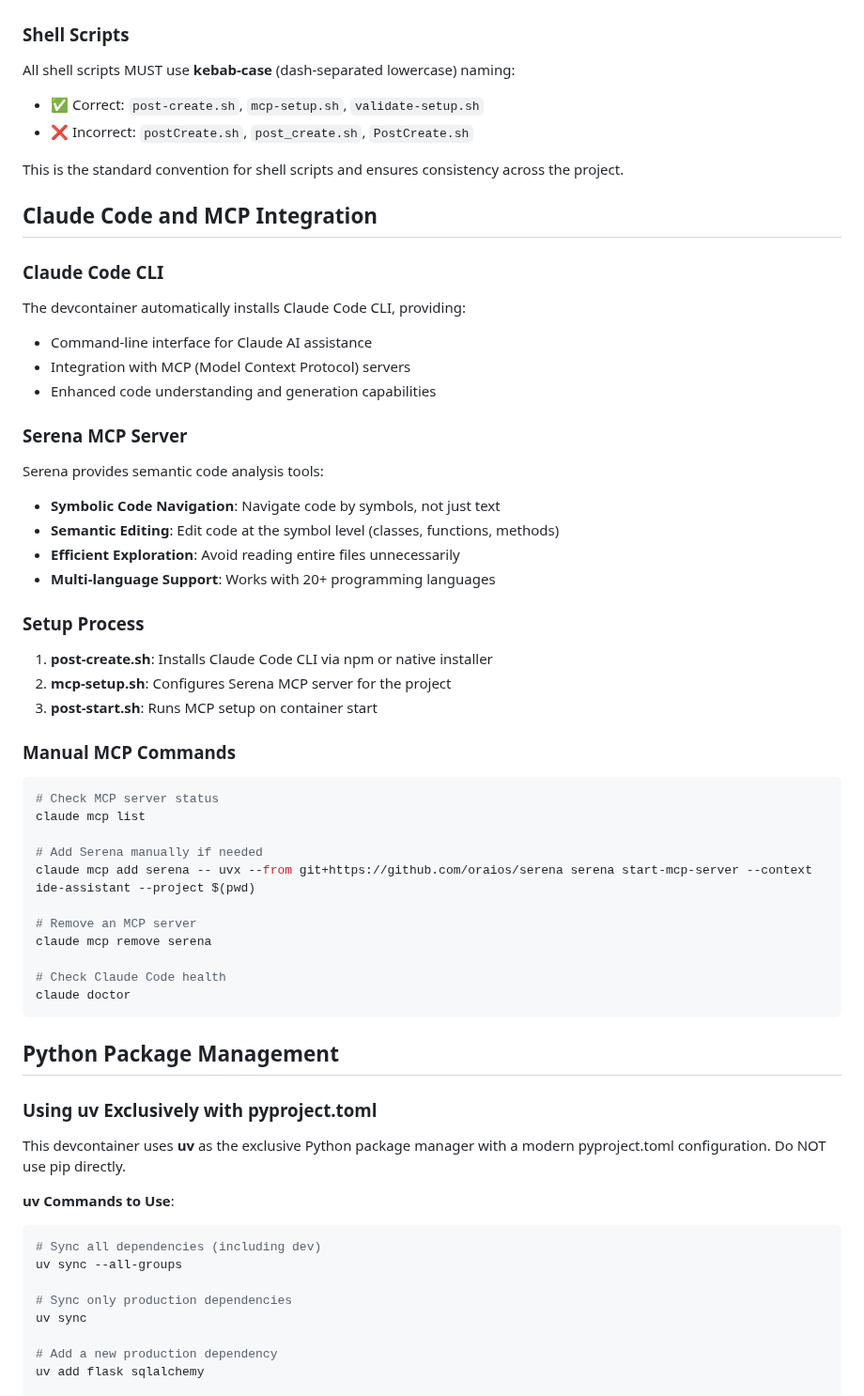
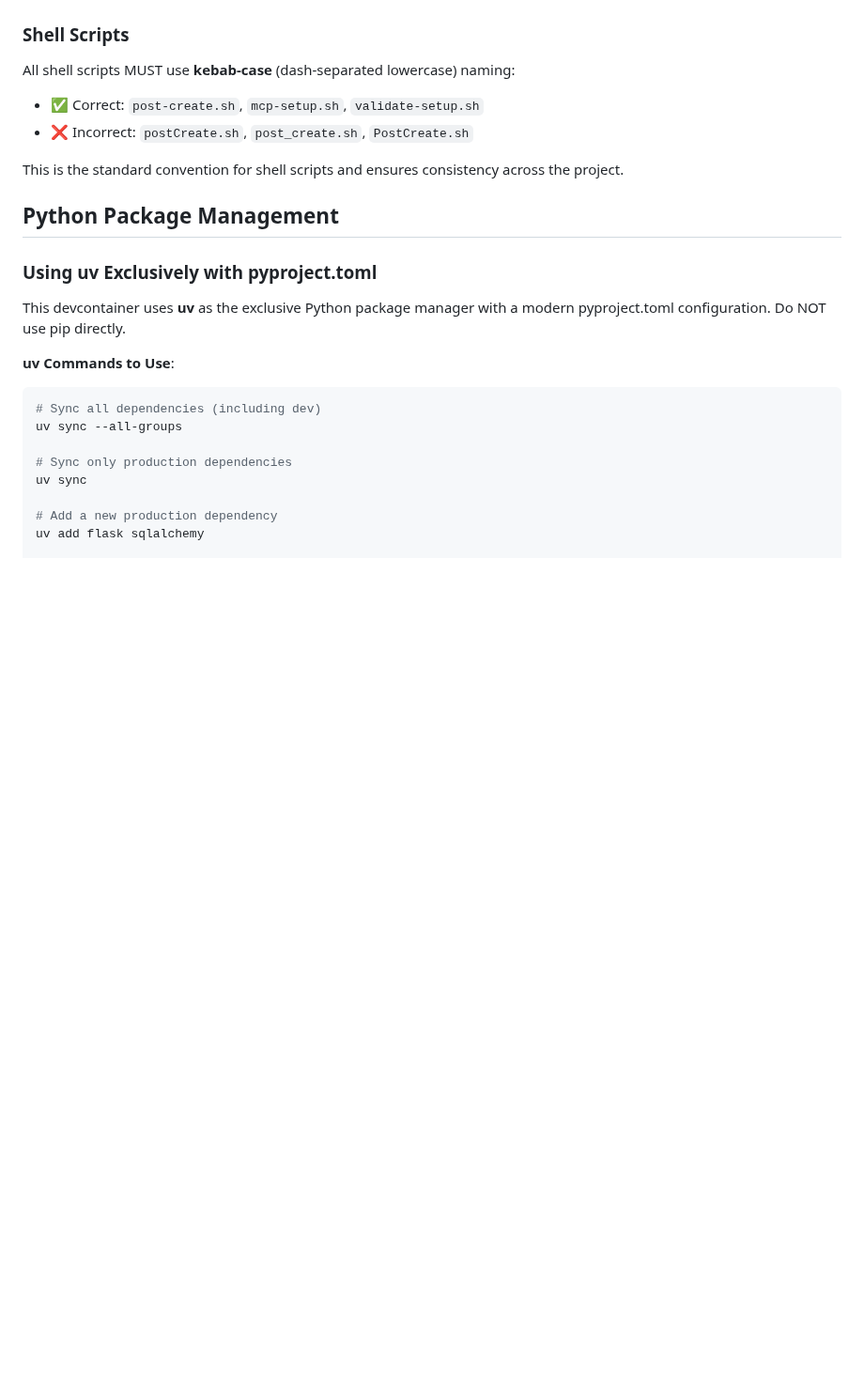
Before and after one commit to SheratonMV/FAIRDatabase, a Markdown page: .devcontainer/CLAUDE.md, the part around the change. Shown at 94% size. GitHub-like rendering; blank space fills up the shorter version.

Commit message:
docs(devcontainer): remove Claude Code MCP setup documentation
Removed outdated MCP integration documentation from devcontainer CLAUDE.md
as the setup is now simplified and automated

````diff
--- a/.devcontainer/CLAUDE.md
+++ b/.devcontainer/CLAUDE.md
@@ -8,41 +8,6 @@ All shell scripts MUST use **kebab-case** (dash-separated lowercase) naming:
 - ❌ Incorrect: `postCreate.sh`, `post_create.sh`, `PostCreate.sh`
 
 This is the standard convention for shell scripts and ensures consistency across the project.
-
-## Claude Code and MCP Integration
-
-### Claude Code CLI
-The devcontainer automatically installs Claude Code CLI, providing:
-- Command-line interface for Claude AI assistance
-- Integration with MCP (Model Context Protocol) servers
-- Enhanced code understanding and generation capabilities
-
-### Serena MCP Server
-Serena provides semantic code analysis tools:
-- **Symbolic Code Navigation**: Navigate code by symbols, not just text
-- **Semantic Editing**: Edit code at the symbol level (classes, functions, methods)
-- **Efficient Exploration**: Avoid reading entire files unnecessarily
-- **Multi-language Support**: Works with 20+ programming languages
-
-### Setup Process
-1. **post-create.sh**: Installs Claude Code CLI via npm or native installer
-2. **mcp-setup.sh**: Configures Serena MCP server for the project
-3. **post-start.sh**: Runs MCP setup on container start
-
-### Manual MCP Commands
-```bash
-# Check MCP server status
-claude mcp list
-
-# Add Serena manually if needed
-claude mcp add serena -- uvx --from git+https://github.com/oraios/serena serena start-mcp-server --context ide-assistant --project $(pwd)
-
-# Remove an MCP server
-claude mcp remove serena
-
-# Check Claude Code health
-claude doctor
-```
 
 ## Python Package Management
 
````
